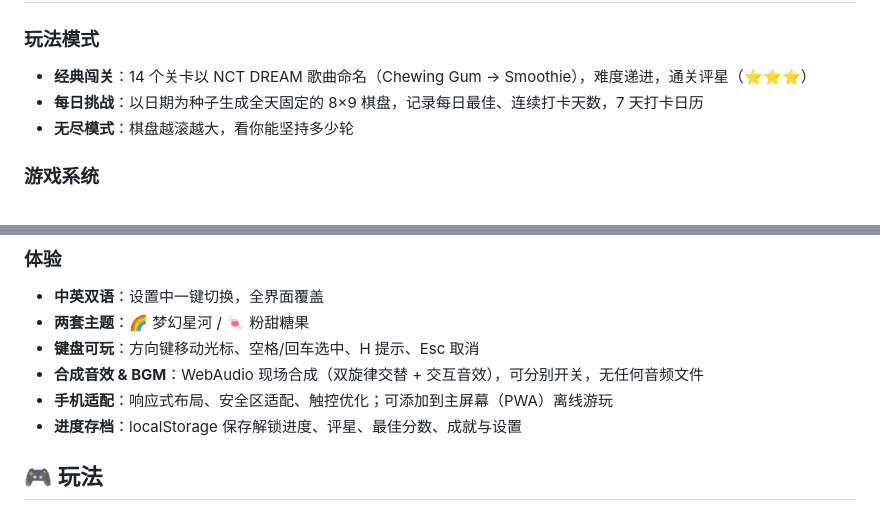
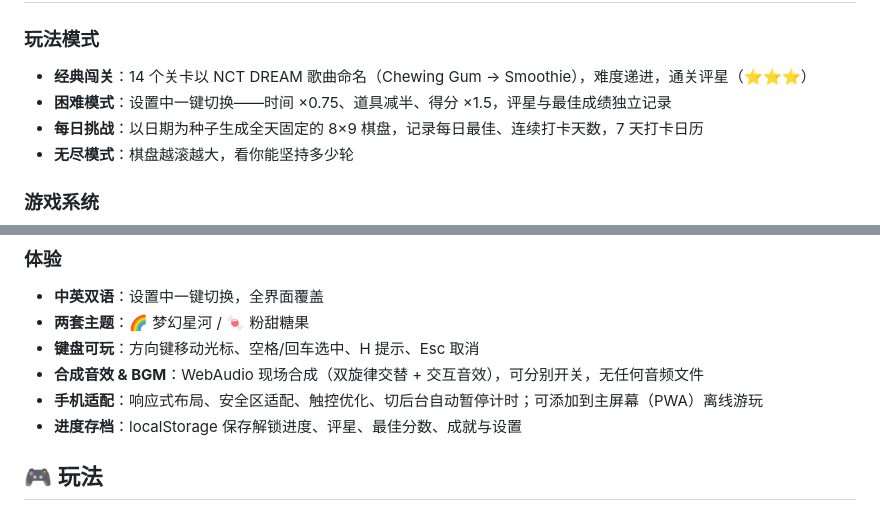
Before and after one commit to crysl-04/nctdream-lianliankan, a Markdown page: README.md, 2 parts joined by grey strips. GitHub-like rendering.

Commit message:
docs: README mentions hard mode and auto-pause

```diff
--- a/README.md
+++ b/README.md
@@ -11,6 +11,7 @@
 
 ### 玩法模式
 - **经典闯关**：14 个关卡以 NCT DREAM 歌曲命名（Chewing Gum → Smoothie），难度递进，通关评星（⭐⭐⭐）
+- **困难模式**：设置中一键切换——时间 ×0.75、道具减半、得分 ×1.5，评星与最佳成绩独立记录
 - **每日挑战**：以日期为种子生成全天固定的 8×9 棋盘，记录每日最佳、连续打卡天数，7 天打卡日历
 - **无尽模式**：棋盘越滚越大，看你能坚持多少轮
 
@@ -26,7 +27,7 @@
 - **两套主题**：🌈 梦幻星河 / 🍬 粉甜糖果
 - **键盘可玩**：方向键移动光标、空格/回车选中、H 提示、Esc 取消
 - **合成音效 & BGM**：WebAudio 现场合成（双旋律交替 + 交互音效），可分别开关，无任何音频文件
-- **手机适配**：响应式布局、安全区适配、触控优化；可添加到主屏幕（PWA）离线游玩
+- **手机适配**：响应式布局、安全区适配、触控优化、切后台自动暂停计时；可添加到主屏幕（PWA）离线游玩
 - **进度存档**：localStorage 保存解锁进度、评星、最佳分数、成就与设置
 
 ## 🎮 玩法
```
